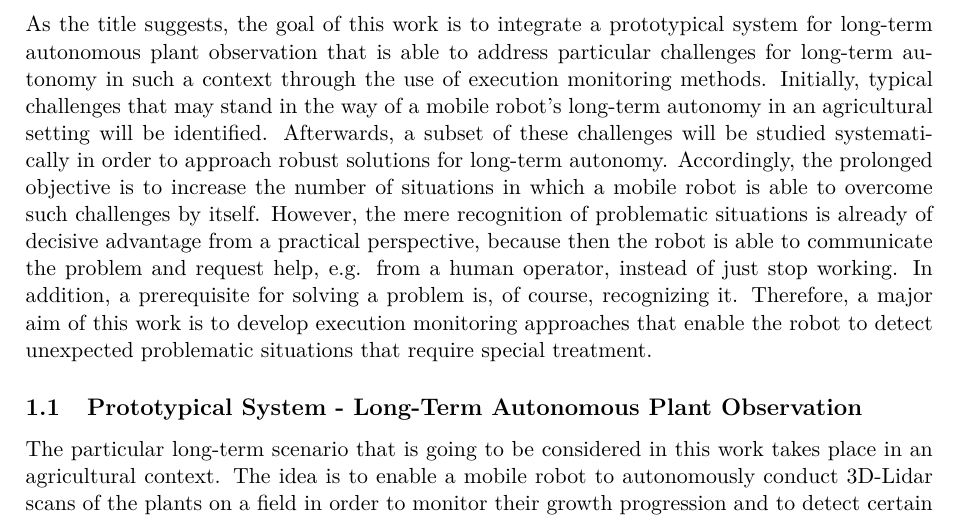
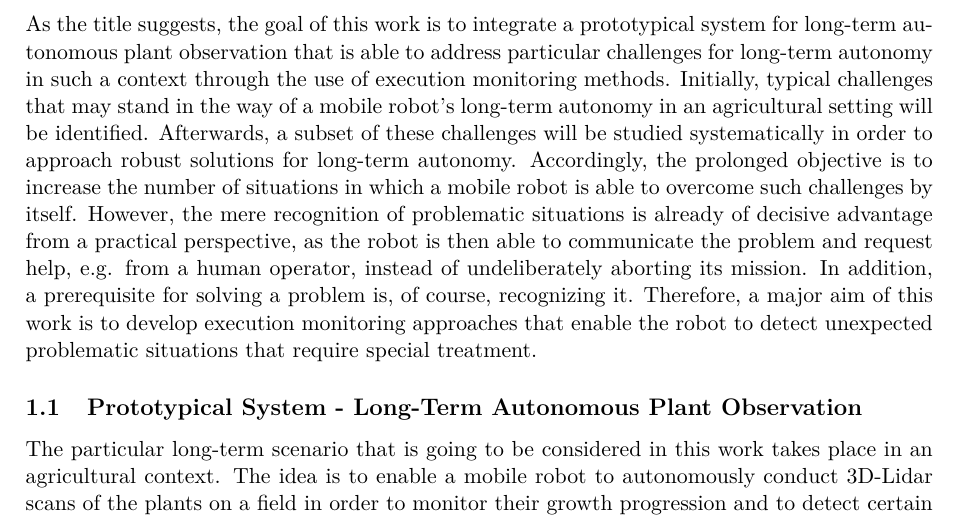
Before and after one commit to tbohne/msc, a LaTeX thesis (thesis/expose.tex): part of page 1 of 8, cut so that both start at the same text. Compiled offline with pdfLaTeX.

Commit message:
refine goal sec

```diff
--- a/thesis/expose.tex
+++ b/thesis/expose.tex
@@ -31,9 +31,9 @@ particular challenges for long-term autonomy in such a context through the use o
 robot's long-term autonomy in an agricultural setting will be identified. Afterwards, a subset of these challenges will be studied systematically in order to
 approach robust solutions for long-term autonomy. Accordingly, the prolonged objective is to increase the number of situations in which a mobile robot is able to
 overcome such challenges by itself. However, the mere recognition of problematic situations is already of decisive advantage from a practical perspective,
-because then the robot is able to communicate the problem and request help, e.g. from a human operator, instead of just stop working. In addition,
-a prerequisite for solving a problem is, of course, recognizing it. Therefore, a major aim of this work is to develop execution monitoring approaches
-that enable the robot to detect unexpected problematic situations that require special treatment.
+as the robot is then able to communicate the problem and request help, e.g. from a human operator, instead of undeliberately aborting its mission.
+In addition, a prerequisite for solving a problem is, of course, recognizing it. Therefore, a major aim of this work is to develop execution monitoring
+approaches that enable the robot to detect unexpected problematic situations that require special treatment.
 
 \subsection{Prototypical System - Long-Term Autonomous Plant Observation}
 \label{sec:prototypical_system}
```
